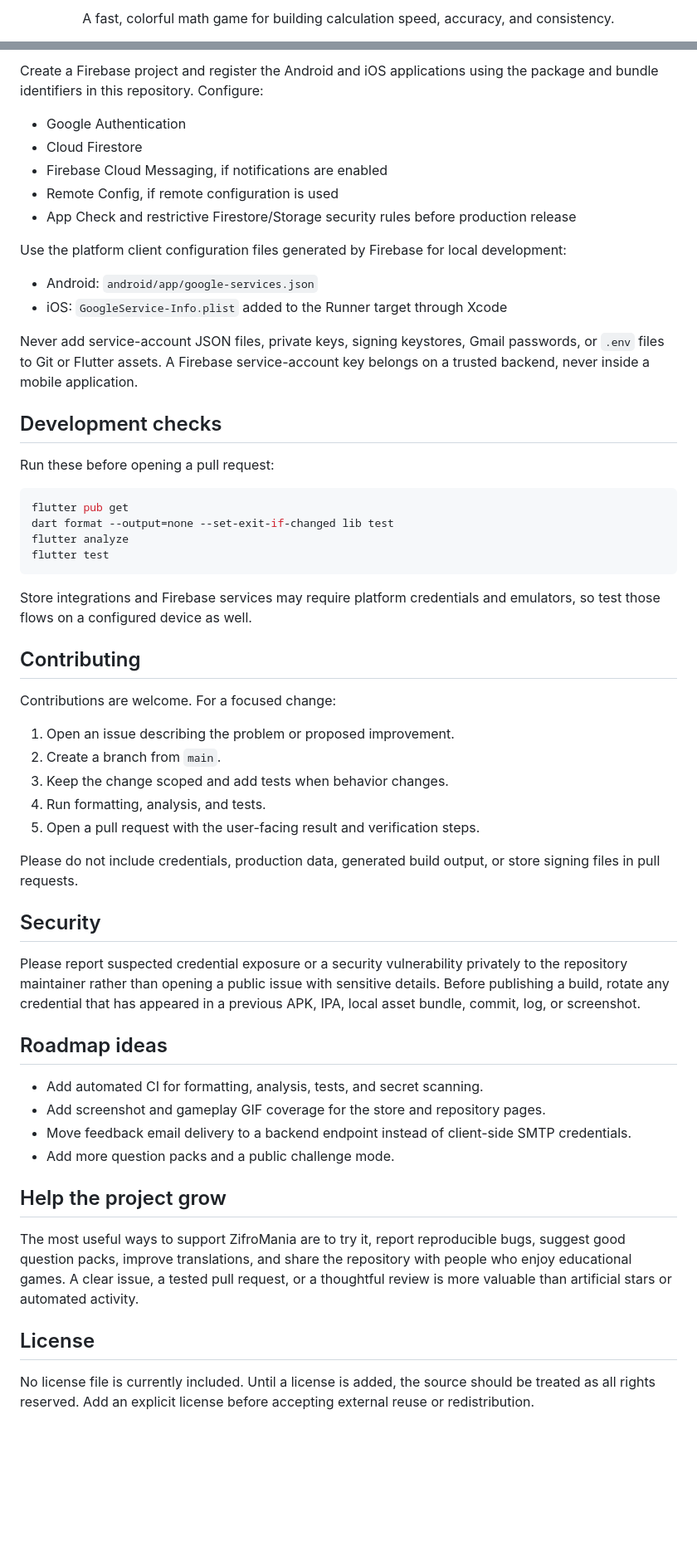
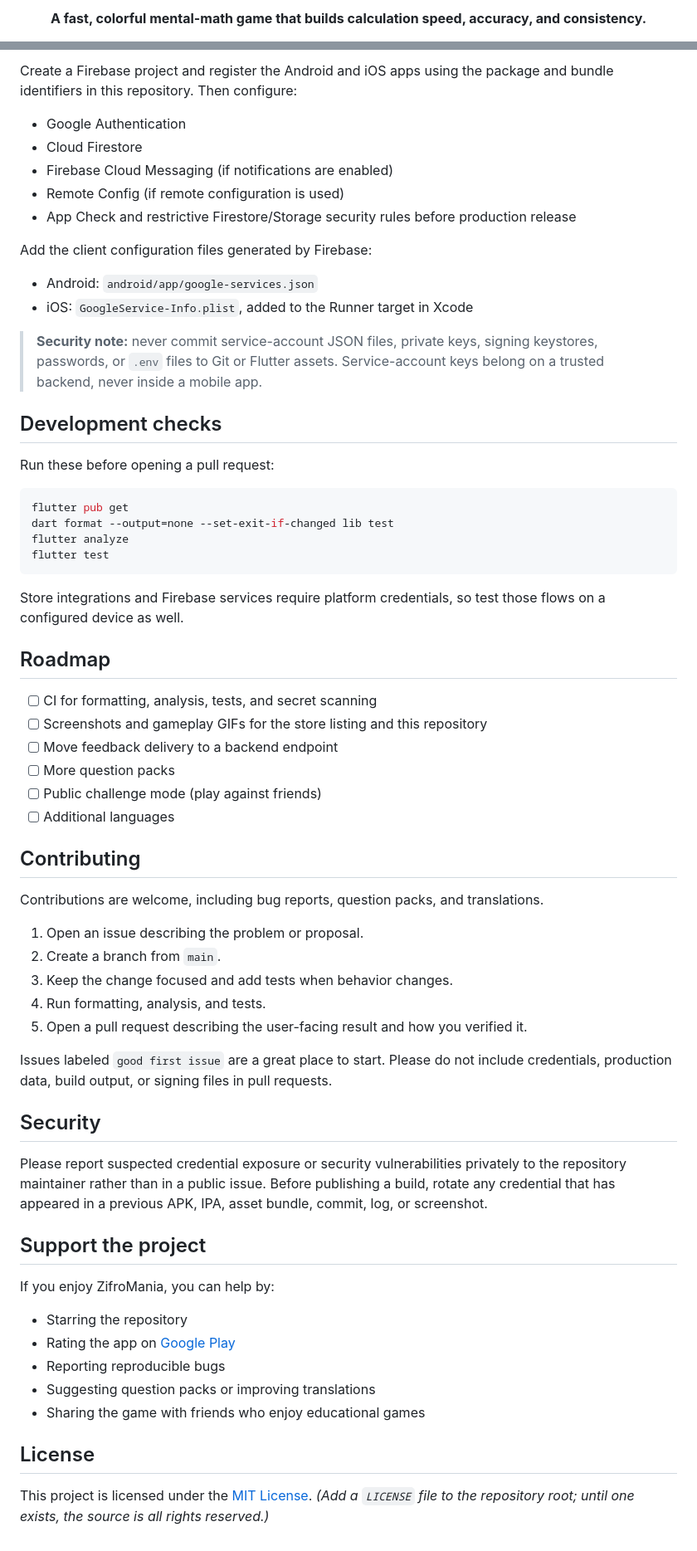
Before and after one commit to therasuldev/zifromania, a Markdown page: README.md, 2 parts joined by grey strips. Shown at 83% size. Drawn GitHub-style; blank space fills up the shorter version.

Commit message:
docs: rewrite README with centered layout, badges, roadmap, and security notes

````diff
--- a/README.md
+++ b/README.md
@@ -5,7 +5,7 @@
 </p>
 
 <p align="center">
-   A fast, colorful math game for building calculation speed, accuracy, and consistency.
+  <b>A fast, colorful mental-math game that builds calculation speed, accuracy, and consistency.</b>
 </p>
 
 <p align="center">
@@ -85,18 +120,18 @@ flutter run
 
-Create a Firebase project and register the Android and iOS applications using the package and bundle identifiers in this repository. Configure:
+Create a Firebase project and register the Android and iOS apps using the package and bundle identifiers in this repository. Then configure:
 
 - Google Authentication
 - Cloud Firestore
-- Firebase Cloud Messaging, if notifications are enabled
-- Remote Config, if remote configuration is used
+- Firebase Cloud Messaging (if notifications are enabled)
+- Remote Config (if remote configuration is used)
 - App Check and restrictive Firestore/Storage security rules before production release
 
-Use the platform client configuration files generated by Firebase for local development:
+Add the client configuration files generated by Firebase:
 
 - Android: `android/app/google-services.json`
-- iOS: `GoogleService-Info.plist` added to the Runner target through Xcode
+- iOS: `GoogleService-Info.plist`, added to the Runner target in Xcode
 
-Never add service-account JSON files, private keys, signing keystores, Gmail passwords, or `.env` files to Git or Flutter assets. A Firebase service-account key belongs on a trusted backend, never inside a mobile application.
+> **Security note:** never commit service-account JSON files, private keys, signing keystores, passwords, or `.env` files to Git or Flutter assets. Service-account keys belong on a trusted backend, never inside a mobile app.
 
 ## Development checks
 
@@ -109,35 +144,43 @@ flutter analyze
 flutter test
 ```
 
-Store integrations and Firebase services may require platform credentials and emulators, so test those flows on a configured device as well.
+Store integrations and Firebase services require platform credentials, so test those flows on a configured device as well.
+
+## Roadmap
+
+- [ ] CI for formatting, analysis, tests, and secret scanning
+- [ ] Screenshots and gameplay GIFs for the store listing and this repository
+- [ ] Move feedback delivery to a backend endpoint
+- [ ] More question packs
+- [ ] Public challenge mode (play against friends)
+- [ ] Additional languages
 
 ## Contributing
 
-Contributions are welcome. For a focused change:
+Contributions are welcome, including bug reports, question packs, and translations.
 
-1. Open an issue describing the problem or proposed improvement.
+1. Open an issue describing the problem or proposal.
 2. Create a branch from `main`.
-3. Keep the change scoped and add tests when behavior changes.
+3. Keep the change focused and add tests when behavior changes.
 4. Run formatting, analysis, and tests.
-5. Open a pull request with the user-facing result and verification steps.
+5. Open a pull request describing the user-facing result and how you verified it.
 
-Please do not include credentials, production data, generated build output, or store signing files in pull requests.
+Issues labeled `good first issue` are a great place to start. Please do not include credentials, production data, build output, or signing files in pull requests.
 
 ## Security
 
-Please report suspected credential exposure or a security vulnerability privately to the repository maintainer rather than opening a public issue with sensitive details. Before publishing a build, rotate any credential that has appeared in a previous APK, IPA, local asset bundle, commit, log, or screenshot.
+Please report suspected credential exposure or security vulnerabilities privately to the repository maintainer rather than in a public issue. Before publishing a build, rotate any credential that has appeared in a previous APK, IPA, asset bundle, commit, log, or screenshot.
 
-## Roadmap ideas
+## Support the project
 
-- Add automated CI for formatting, analysis, tests, and secret scanning.
-- Add screenshot and gameplay GIF coverage for the store and repository pages.
-- Move feedback email delivery to a backend endpoint instead of client-side SMTP credentials.
-- Add more question packs and a public challenge mode.
+If you enjoy ZifroMania, you can help by:
 
-## Help the project grow
-
-The most useful ways to support ZifroMania are to try it, report reproducible bugs, suggest good question packs, improve translations, and share the repository with people who enjoy educational games. A clear issue, a tested pull request, or a thoughtful review is more valuable than artificial stars or automated activity.
+- Starring the repository
+- Rating the app on [Google Play](https://play.google.com/store/apps/details?id=com.zifro.mania)
+- Reporting reproducible bugs
+- Suggesting question packs or improving translations
+- Sharing the game with friends who enjoy educational games
 
 ## License
 
-No license file is currently included. Until a license is added, the source should be treated as all rights reserved. Add an explicit license before accepting external reuse or redistribution.
+This project is licensed under the [MIT License](LICENSE). *(Add a `LICENSE` file to the repository root; until one exists, the source is all rights reserved.)*
````
Also changed, not shown: other parts of README.md (+79 -44 lines).
